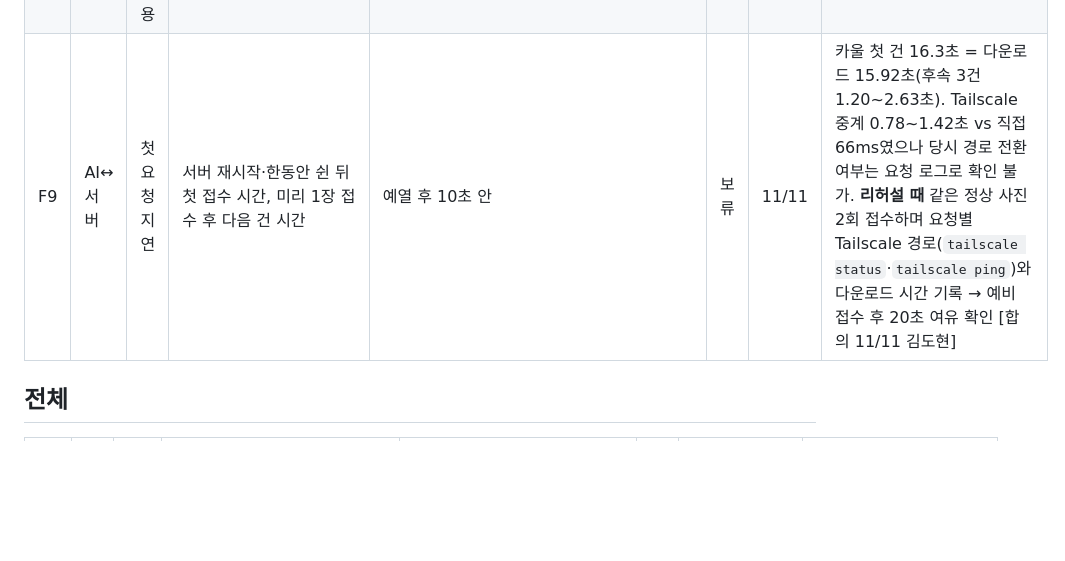
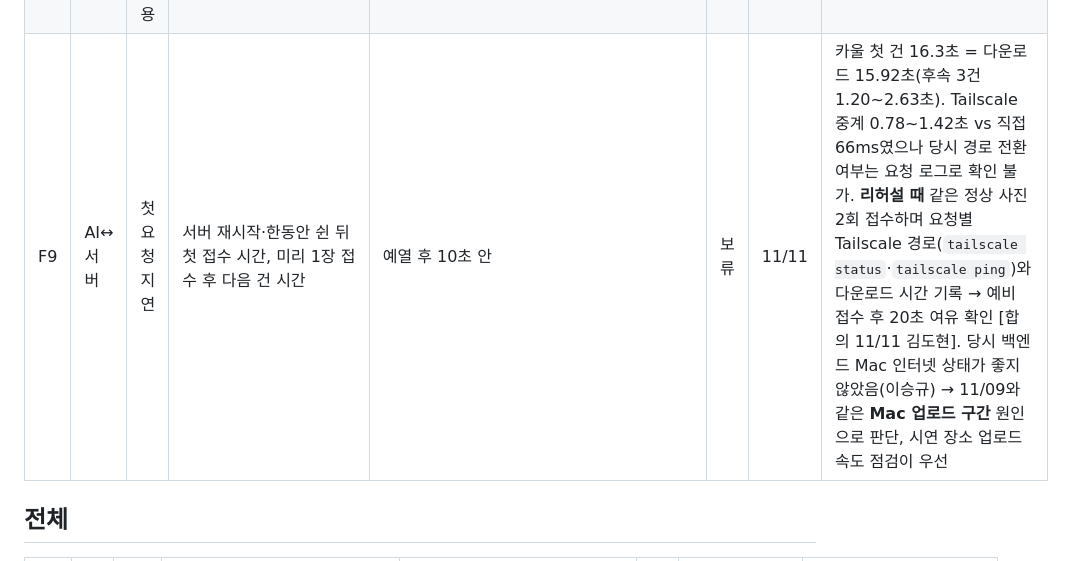
Before and after one commit to eseungq/Capstone_2026-2, a Markdown page: docs/통합_점검표.md, the part around the change. Drawn GitHub-style; blank space fills up the shorter version.

Commit message:
점검표 F9: 첫 건 지연 원인을 Mac 인터넷(업로드)으로 기록

```diff
--- a/docs/통합_점검표.md
+++ b/docs/통합_점검표.md
@@ -192,7 +192,7 @@
 | F6 | 앱↔서버 | 모니터링 검사번호 | `GET /monitoring/parts`의 `recent[].inspectionNo` → 앱 관측 기록 | UUID 대신 INS-번호 표시 | 보류 | 11/11 | 홍승인 발견. 백엔드 추가·재시작 후 실서버 recent에 번호 확인(통합 테스트 1건 추가). 앱 화면 확인 남음 |
 | F7 | AI↔서버 | 부품별 장애 분리 | **8774만 중지** → FRAME 접수, 같은 시각 DOOR·COWL_COVER 접수·`/parts` | FRAME만 FAILED `AI_SERVER_ERROR`·modelAvailable=false, DOOR·COWL_COVER 정상 | 보류 | 11/11 | 부품별 AI 주소가 서로 영향을 주지 않는지 확인. 생긴 FRAME FAILED 건은 8774 복구 후 A10·A11 재검사에 사용 |
 | F8 | 정책 | 실제 정책 중지·재적용 | 프레임 정책 deactivate → 정상 1 재접수 → activate → 재접수 | 중지 중 REVIEW(`NO_ACTIVE_POLICY`), 재적용 후 AUTO_PASS. 이전 기록 유지 | 보류 | 11/11 | P5를 실제 모델로 다시 확인. 기준치 조정(P4)은 실제 사진 중 검증 범위 안에 걸치는 값이 없어(프레임 1.26%<3.00%, 카울 1.84%>1.63%) Mock 시연(PR #12) 유지 |
-| F9 | AI↔서버 | 첫 요청 지연 | 서버 재시작·한동안 쉰 뒤 첫 접수 시간, 미리 1장 접수 후 다음 건 시간 | 예열 후 10초 안 | 보류 | 11/11 | 카울 첫 건 16.3초 = 다운로드 15.92초(후속 3건 1.20~2.63초). Tailscale 중계 0.78~1.42초 vs 직접 66ms였으나 당시 경로 전환 여부는 요청 로그로 확인 불가. **리허설 때** 같은 정상 사진 2회 접수하며 요청별 Tailscale 경로(`tailscale status`·`tailscale ping`)와 다운로드 시간 기록 → 예비 접수 후 20초 여유 확인 [합의 11/11 김도현] |
+| F9 | AI↔서버 | 첫 요청 지연 | 서버 재시작·한동안 쉰 뒤 첫 접수 시간, 미리 1장 접수 후 다음 건 시간 | 예열 후 10초 안 | 보류 | 11/11 | 카울 첫 건 16.3초 = 다운로드 15.92초(후속 3건 1.20~2.63초). Tailscale 중계 0.78~1.42초 vs 직접 66ms였으나 당시 경로 전환 여부는 요청 로그로 확인 불가. **리허설 때** 같은 정상 사진 2회 접수하며 요청별 Tailscale 경로(`tailscale status`·`tailscale ping`)와 다운로드 시간 기록 → 예비 접수 후 20초 여유 확인 [합의 11/11 김도현]. 당시 백엔드 Mac 인터넷 상태가 좋지 않았음(이승규) → 11/09와 같은 **Mac 업로드 구간** 원인으로 판단, 시연 장소 업로드 속도 점검이 우선 |
 
 ## 전체
 
```
